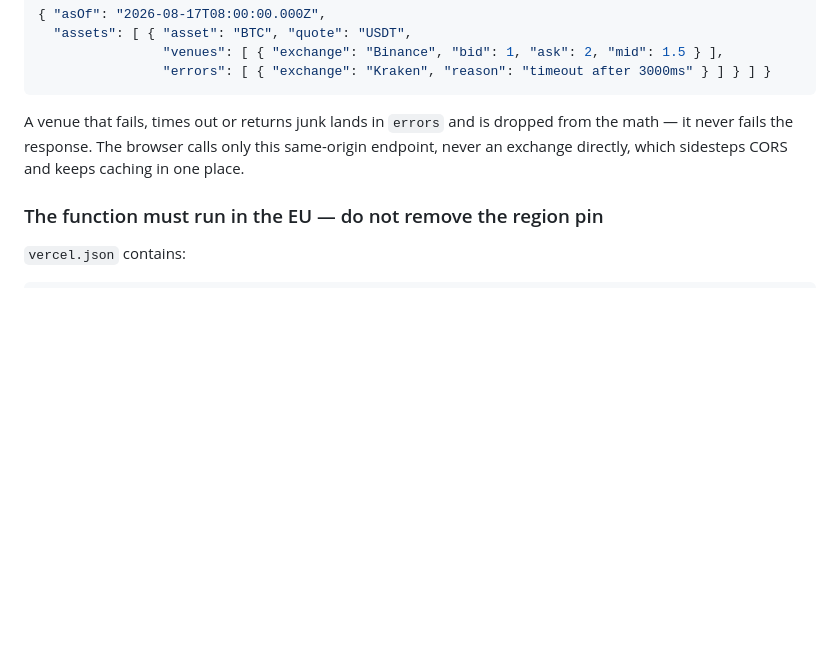
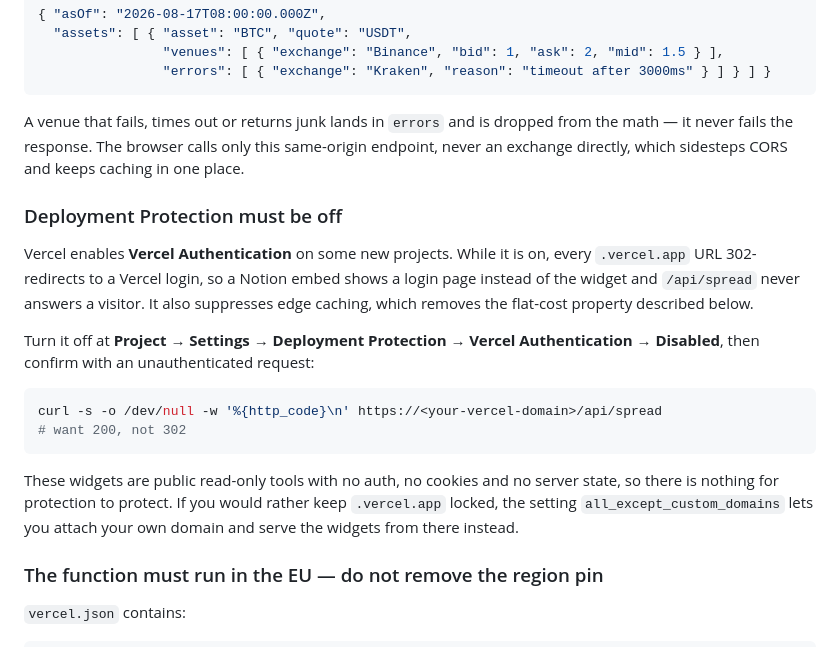
Before and after one commit to ozanatmar/notion-templates, a Markdown page: README.md, the part around the change. Drawn GitHub-style; blank space fills up the shorter version.

Commit message:
Document the Deployment Protection requirement
Vercel Authentication was enabled on the project, so every .vercel.app
URL 302-redirected to a Vercel login: a Notion embed would have shown a
login page rather than the widget, and /api/spread never answered a
visitor. It also suppresses edge caching, which removes the flat-cost
property. README now records the setting to check and the curl that
confirms it.

Co-Authored-By: Claude Opus 5 (1M context) <noreply@anthropic.com>

````diff
--- a/README.md
+++ b/README.md
@@ -147,6 +147,25 @@ A venue that fails, times out or returns junk lands in `errors` and is dropped f
 fails the response. The browser calls only this same-origin endpoint, never an exchange directly, which
 sidesteps CORS and keeps caching in one place.
 
+### Deployment Protection must be off
+
+Vercel enables **Vercel Authentication** on some new projects. While it is on, every `.vercel.app` URL
+302-redirects to a Vercel login, so a Notion embed shows a login page instead of the widget and
+`/api/spread` never answers a visitor. It also suppresses edge caching, which removes the flat-cost
+property described below.
+
+Turn it off at **Project → Settings → Deployment Protection → Vercel Authentication → Disabled**, then
+confirm with an unauthenticated request:
+
+```bash
+curl -s -o /dev/null -w '%{http_code}\n' https://<your-vercel-domain>/api/spread
+# want 200, not 302
+```
+
+These widgets are public read-only tools with no auth, no cookies and no server state, so there is nothing
+for protection to protect. If you would rather keep `.vercel.app` locked, the setting
+`all_except_custom_domains` lets you attach your own domain and serve the widgets from there instead.
+
 ### The function must run in the EU — do not remove the region pin
 
 `vercel.json` contains:
````
